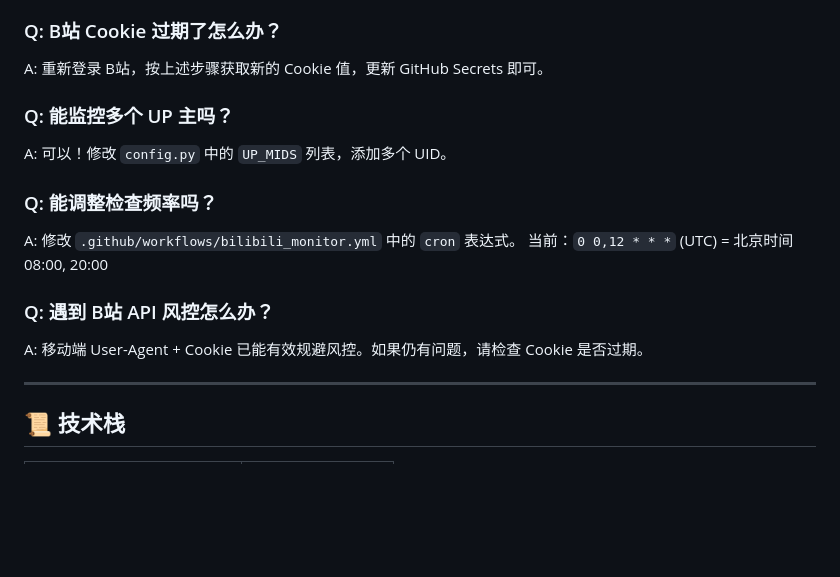
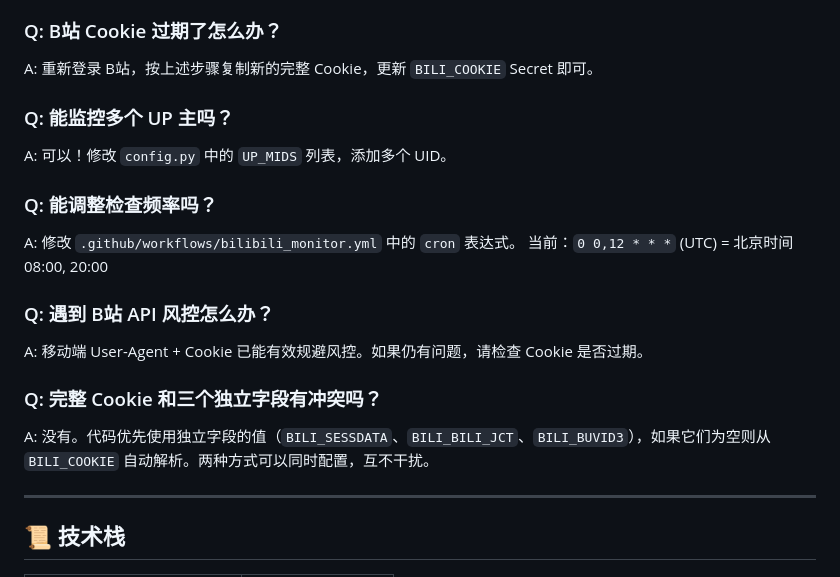
Before and after one commit to shiranzby/bilibili-ai-summary, a Markdown page: README.md, the part around one of its changes. GitHub-like rendering; blank space fills up the shorter version.

```diff
--- a/README.md
+++ b/README.md
@@ -198,7 +248,7 @@ A: 检查是否：
 3. 邮件可能被放入垃圾箱
 
 ### Q: B站 Cookie 过期了怎么办？
-A: 重新登录 B站，按上述步骤获取新的 Cookie 值，更新 GitHub Secrets 即可。
+A: 重新登录 B站，按上述步骤复制新的完整 Cookie，更新 `BILI_COOKIE` Secret 即可。
 
 ### Q: 能监控多个 UP 主吗？
 A: 可以！修改 `config.py` 中的 `UP_MIDS` 列表，添加多个 UID。
@@ -209,6 +259,9 @@ A: 修改 `.github/workflows/bilibili_monitor.yml` 中的 `cron` 表达式。
 
 ### Q: 遇到 B站 API 风控怎么办？
 A: 移动端 User-Agent + Cookie 已能有效规避风控。如果仍有问题，请检查 Cookie 是否过期。
+
+### Q: 完整 Cookie 和三个独立字段有冲突吗？
+A: 没有。代码优先使用独立字段的值（`BILI_SESSDATA`、`BILI_BILI_JCT`、`BILI_BUVID3`），如果它们为空则从 `BILI_COOKIE` 自动解析。两种方式可以同时配置，互不干扰。
 
 ---
 
```
Also changed, not shown: other parts of README.md (+76 -26 lines).
